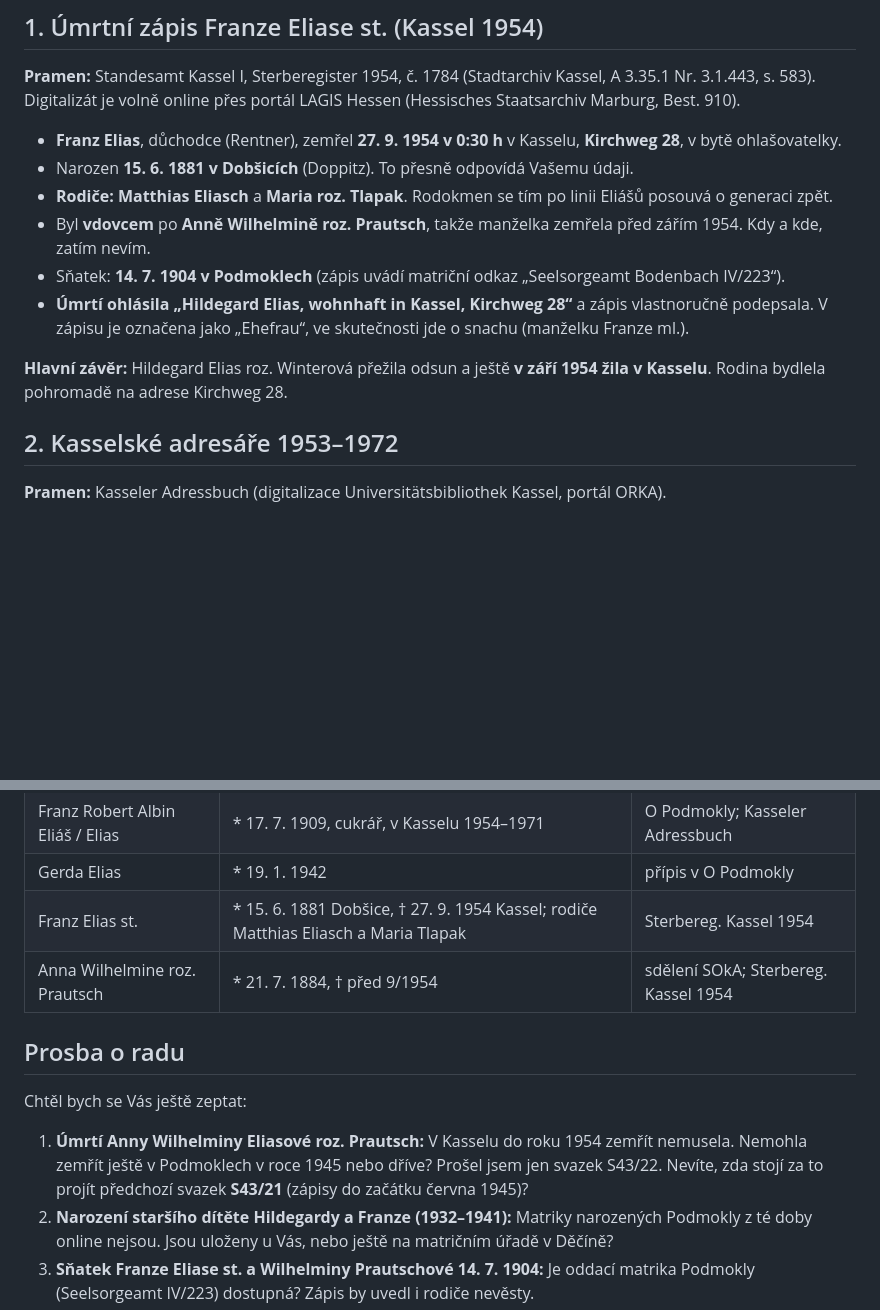
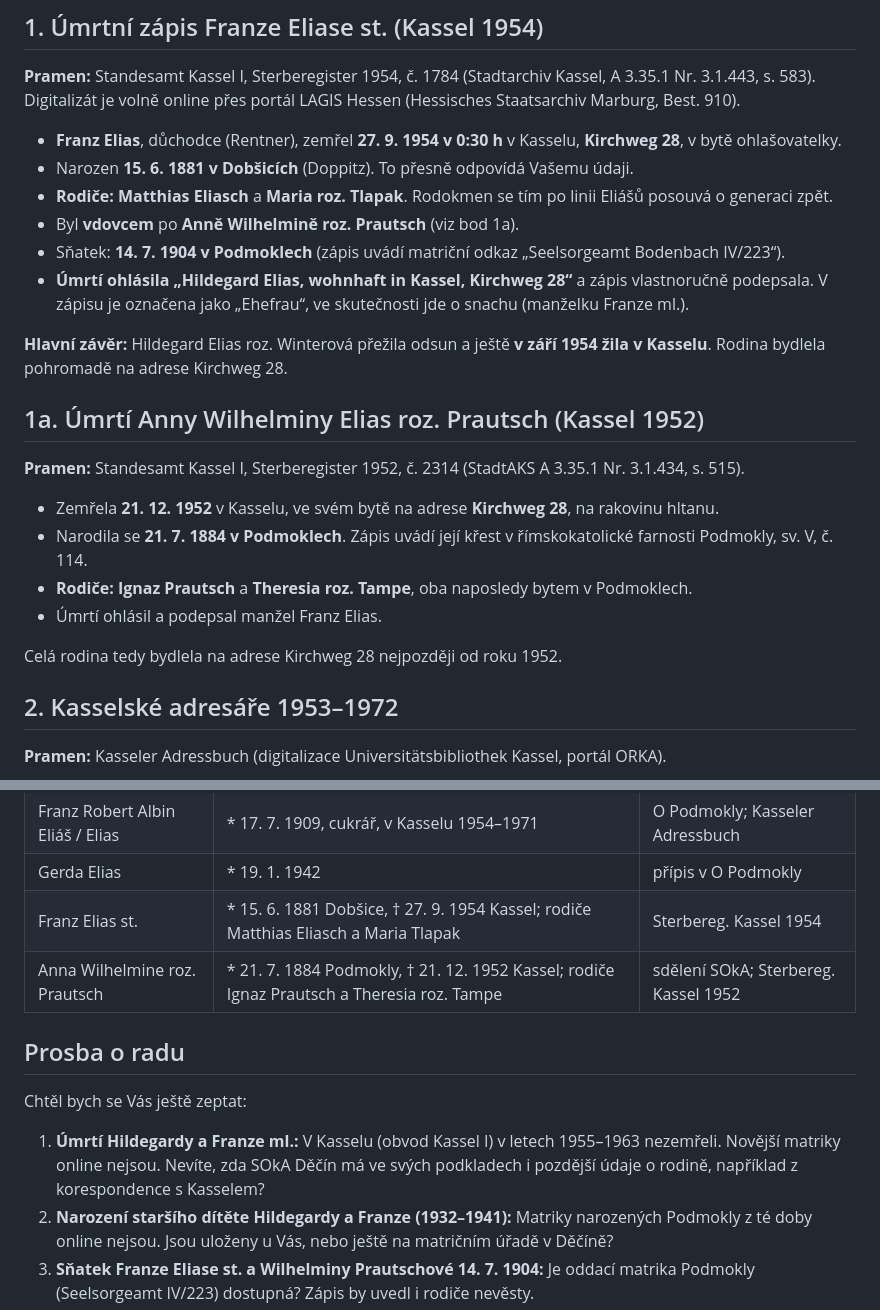
Before and after one commit to masorito/rodokmen-winter, a Markdown page: vystupy/email_Jan_Nemec_SOA_2.md, 2 parts joined by grey strips. GitHub-like rendering; blank space fills up the shorter version.

Commit message:
E-mail pro SOkA: doplněno úmrtí Wilhelminy Elias 1952
Co-Authored-By: Claude Opus 5.5 <noreply@anthropic.com>
Claude-Session: https://claude.ai/code/session_01RUrxMQuCiysjoiyXr5GMj4

```diff
--- a/vystupy/email_Jan_Nemec_SOA_2.md
+++ b/vystupy/email_Jan_Nemec_SOA_2.md
@@ -12,11 +12,22 @@ ještě jednou mockrát děkuji za Vaše sdělení o poválečném osudu rodiny.
 - **Franz Elias**, důchodce (Rentner), zemřel **27. 9. 1954 v 0:30 h** v Kasselu, **Kirchweg 28**, v bytě ohlašovatelky.
 - Narozen **15. 6. 1881 v Dobšicích** (Doppitz). To přesně odpovídá Vašemu údaji.
 - **Rodiče:** **Matthias Eliasch** a **Maria roz. Tlapak**. Rodokmen se tím po linii Eliášů posouvá o generaci zpět.
-- Byl **vdovcem** po **Anně Wilhelmině roz. Prautsch**, takže manželka zemřela před zářím 1954. Kdy a kde, zatím nevím.
+- Byl **vdovcem** po **Anně Wilhelmině roz. Prautsch** (viz bod 1a).
 - Sňatek: **14. 7. 1904 v Podmoklech** (zápis uvádí matriční odkaz „Seelsorgeamt Bodenbach IV/223“).
 - **Úmrtí ohlásila „Hildegard Elias, wohnhaft in Kassel, Kirchweg 28“** a zápis vlastnoručně podepsala. V zápisu je označena jako „Ehefrau“, ve skutečnosti jde o snachu (manželku Franze ml.).
 
 **Hlavní závěr:** Hildegard Elias roz. Winterová přežila odsun a ještě **v září 1954 žila v Kasselu**. Rodina bydlela pohromadě na adrese Kirchweg 28.
+
+## 1a. Úmrtí Anny Wilhelminy Elias roz. Prautsch (Kassel 1952)
+
+**Pramen:** Standesamt Kassel I, Sterberegister 1952, č. 2314 (StadtAKS A 3.35.1 Nr. 3.1.434, s. 515).
+
+- Zemřela **21. 12. 1952** v Kasselu, ve svém bytě na adrese **Kirchweg 28**, na rakovinu hltanu.
+- Narodila se **21. 7. 1884 v Podmoklech**. Zápis uvádí její křest v římskokatolické farnosti Podmokly, sv. V, č. 114.
+- **Rodiče:** **Ignaz Prautsch** a **Theresia roz. Tampe**, oba naposledy bytem v Podmoklech.
+- Úmrtí ohlásil a podepsal manžel Franz Elias.
+
+Celá rodina tedy bydlela na adrese Kirchweg 28 nejpozději od roku 1952.
 
 ## 2. Kasselské adresáře 1953–1972
 
@@ -44,13 +55,13 @@ V rejstřících zemřelých Standesamt Kassel I za roky **1958, 1959 a 1960** j
 | Franz Robert Albin Eliáš / Elias | * 17. 7. 1909, cukrář, v Kasselu 1954–1971 | O Podmokly; Kasseler Adressbuch |
 | Gerda Elias | * 19. 1. 1942 | přípis v O Podmokly |
 | Franz Elias st. | * 15. 6. 1881 Dobšice, † 27. 9. 1954 Kassel; rodiče Matthias Eliasch a Maria Tlapak | Sterbereg. Kassel 1954 |
-| Anna Wilhelmine roz. Prautsch | * 21. 7. 1884, † před 9/1954 | sdělení SOkA; Sterbereg. Kassel 1954 |
+| Anna Wilhelmine roz. Prautsch | * 21. 7. 1884 Podmokly, † 21. 12. 1952 Kassel; rodiče Ignaz Prautsch a Theresia roz. Tampe | sdělení SOkA; Sterbereg. Kassel 1952 |
 
 ## Prosba o radu
 
 Chtěl bych se Vás ještě zeptat:
 
-1. **Úmrtí Anny Wilhelminy Eliasové roz. Prautsch:** V Kasselu do roku 1954 zemřít nemusela. Nemohla zemřít ještě v Podmoklech v roce 1945 nebo dříve? Prošel jsem jen svazek S43/22. Nevíte, zda stojí za to projít předchozí svazek **S43/21** (zápisy do začátku června 1945)?
+1. **Úmrtí Hildegardy a Franze ml.:** V Kasselu (obvod Kassel I) v letech 1955–1963 nezemřeli. Novější matriky online nejsou. Nevíte, zda SOkA Děčín má ve svých podkladech i pozdější údaje o rodině, například z korespondence s Kasselem?
 2. **Narození staršího dítěte Hildegardy a Franze (1932–1941):** Matriky narozených Podmokly z té doby online nejsou. Jsou uloženy u Vás, nebo ještě na matričním úřadě v Děčíně?
 3. **Sňatek Franze Eliase st. a Wilhelminy Prautschové 14. 7. 1904:** Je oddací matrika Podmokly (Seelsorgeamt IV/223) dostupná? Zápis by uvedl i rodiče nevěsty.
 
```
